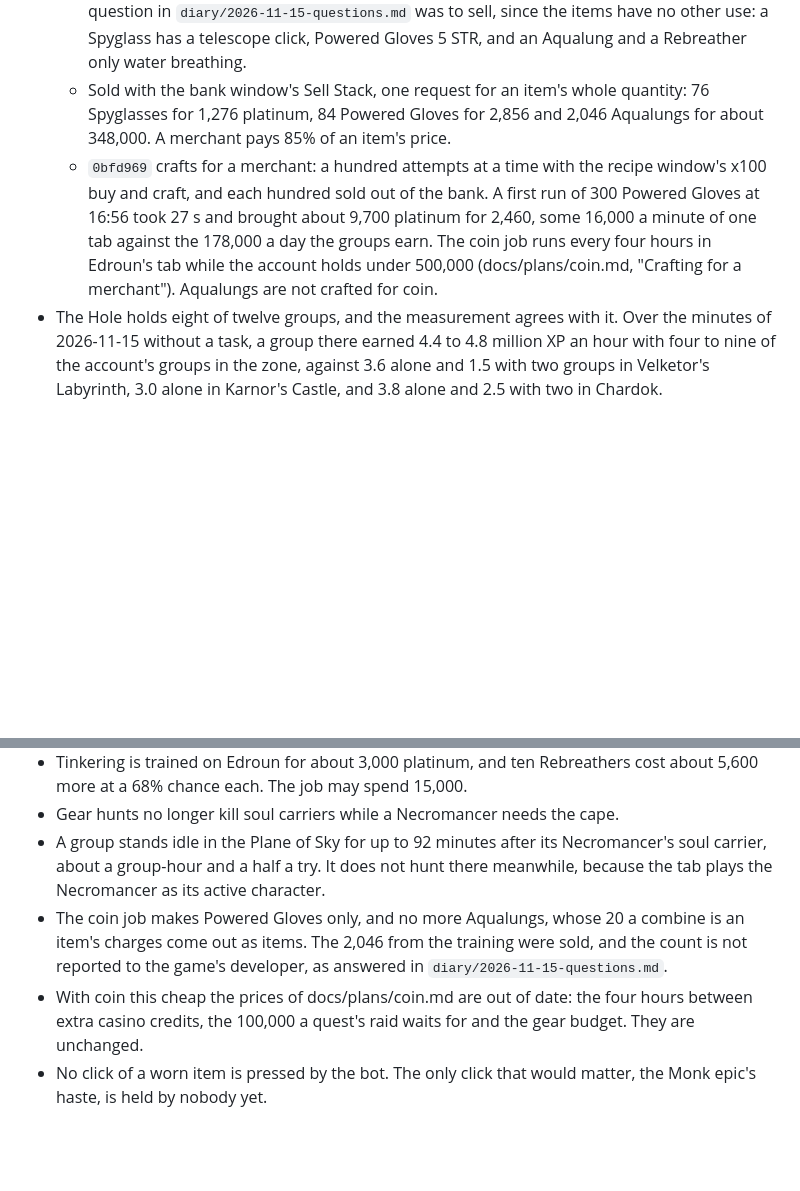
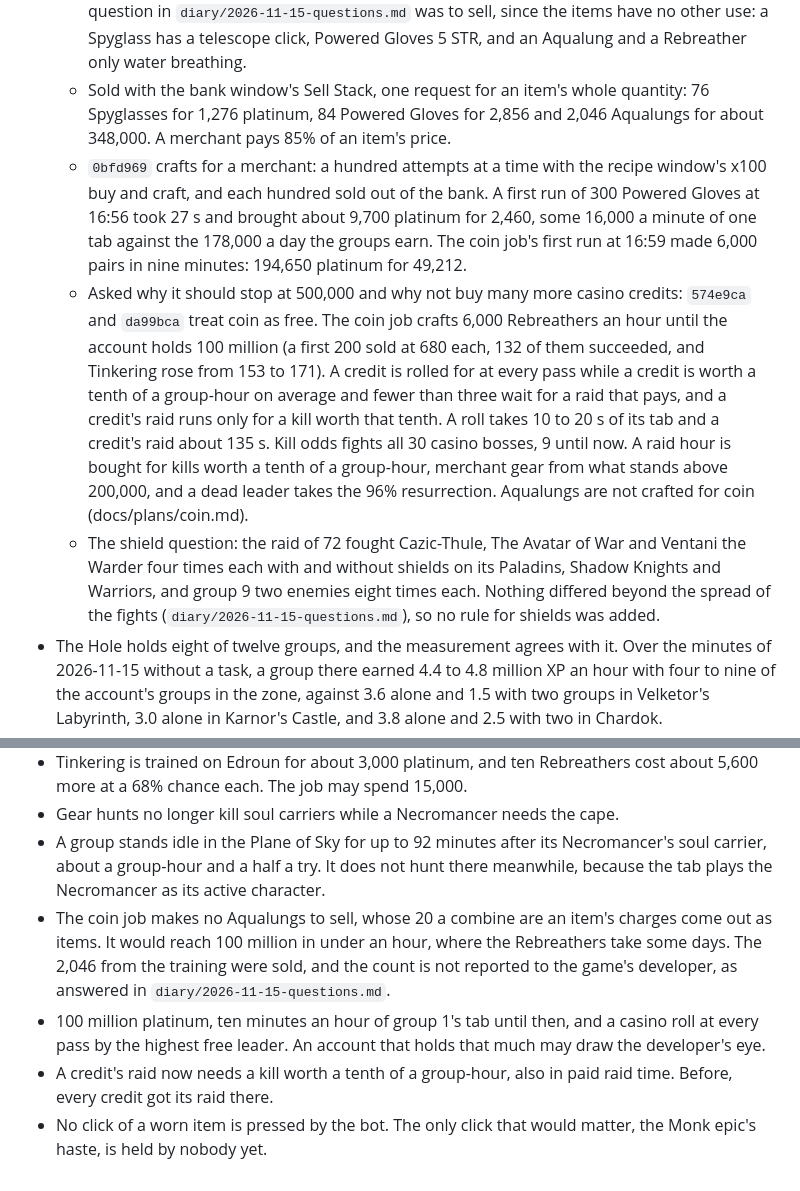
Before and after one commit to glockyco/idlequest-player, a Markdown page: diary/2026-11-14-a.md, 2 parts joined by grey strips. Drawn GitHub-style; blank space fills up the shorter version.

```diff
--- a/diary/2026-11-14-a.md
+++ b/diary/2026-11-14-a.md
@@ -355,7 +355,9 @@ Asked not to leave work unfinished, this part goes through what the fourteenth l
   - The job started at 16:00 and had Tinkering at 150 by 16:11, after 627 attempts for about 4,400 platinum. Its Rebreathers then failed at the withdrawal, because the cursor takes one item that does not stack, and the step's second try crafted again: 12 lay in the bank, which at the recipe's 68% and 382 platinum an attempt is about 7,000 platinum that the task's count of coin missed. `3d3db37` withdraws within the cursor's limit. A run by hand at 16:17 made 10 more for about 5,000, because the bank's copies had gone meanwhile: group 4's quest had pulled all 12, and Thalgrimm gave two of them to Denken Strongpick at 16:16 for his Ancient Sword Blade. `77f0fb8` counts the bank before a job makes more. The account now holds 20 Rebreathers for the 8 the other four Warriors need.
   - What the training left in the bank sells for far more than it cost. One Aqualung sold for 170 platinum, and an Aqualung combine costs 22 and gives 20 of them, because the recipe's count of 20, which is the item's charges in EverQuest's data, comes out as 20 items. The bank holds 2,046 Aqualungs, 84 Powered Gloves and 76 Spyglasses. The answer to that question in `diary/2026-11-15-questions.md` was to sell, since the items have no other use: a Spyglass has a telescope click, Powered Gloves 5 STR, and an Aqualung and a Rebreather only water breathing.
   - Sold with the bank window's Sell Stack, one request for an item's whole quantity: 76 Spyglasses for 1,276 platinum, 84 Powered Gloves for 2,856 and 2,046 Aqualungs for about 348,000. A merchant pays 85% of an item's price.
-  - `0bfd969` crafts for a merchant: a hundred attempts at a time with the recipe window's x100 buy and craft, and each hundred sold out of the bank. A first run of 300 Powered Gloves at 16:56 took 27 s and brought about 9,700 platinum for 2,460, some 16,000 a minute of one tab against the 178,000 a day the groups earn. The coin job runs every four hours in Edroun's tab while the account holds under 500,000 (docs/plans/coin.md, "Crafting for a merchant"). Aqualungs are not crafted for coin.
+  - `0bfd969` crafts for a merchant: a hundred attempts at a time with the recipe window's x100 buy and craft, and each hundred sold out of the bank. A first run of 300 Powered Gloves at 16:56 took 27 s and brought about 9,700 platinum for 2,460, some 16,000 a minute of one tab against the 178,000 a day the groups earn. The coin job's first run at 16:59 made 6,000 pairs in nine minutes: 194,650 platinum for 49,212.
+  - Asked why it should stop at 500,000 and why not buy many more casino credits: `574e9ca` and `da99bca` treat coin as free. The coin job crafts 6,000 Rebreathers an hour until the account holds 100 million (a first 200 sold at 680 each, 132 of them succeeded, and Tinkering rose from 153 to 171). A credit is rolled for at every pass while a credit is worth a tenth of a group-hour on average and fewer than three wait for a raid that pays, and a credit's raid runs only for a kill worth that tenth. A roll takes 10 to 20 s of its tab and a credit's raid about 135 s. Kill odds fights all 30 casino bosses, 9 until now. A raid hour is bought for kills worth a tenth of a group-hour, merchant gear from what stands above 200,000, and a dead leader takes the 96% resurrection. Aqualungs are not crafted for coin (docs/plans/coin.md).
+  - The shield question: the raid of 72 fought Cazic-Thule, The Avatar of War and Ventani the Warder four times each with and without shields on its Paladins, Shadow Knights and Warriors, and group 9 two enemies eight times each. Nothing differed beyond the spread of the fights (`diary/2026-11-15-questions.md`), so no rule for shields was added.
 - The Hole holds eight of twelve groups, and the measurement agrees with it. Over the minutes of 2026-11-15 without a task, a group there earned 4.4 to 4.8 million XP an hour with four to nine of the account's groups in the zone, against 3.6 alone and 1.5 with two groups in Velketor's Labyrinth, 3.0 alone in Karnor's Castle, and 3.8 alone and 2.5 with two in Chardok.
 - Escapes cost little. 401 fights in 277 group-hours ended with the guard leaving, and the time the tabs spent on escapes was 0.3 hours, 0.1% of the day. Essence carriers led with 22.
 - The raid kit's screen scored a member by damage and healing, so no swap for armor, hit points or resists ranked. It now subtracts the damage the member took (`ebf923f`). A run against Cazic-Thule with two seeds and ten minutes confirmed 174 of 253 finalists and accepted none, since the baseline kills him already.
@@ -371,6 +373,7 @@ Asked not to leave work unfinished, this part goes through what the fourteenth l
 - Tinkering is trained on Edroun for about 3,000 platinum, and ten Rebreathers cost about 5,600 more at a 68% chance each. The job may spend 15,000.
 - Gear hunts no longer kill soul carriers while a Necromancer needs the cape.
 - A group stands idle in the Plane of Sky for up to 92 minutes after its Necromancer's soul carrier, about a group-hour and a half a try. It does not hunt there meanwhile, because the tab plays the Necromancer as its active character.
-- The coin job makes Powered Gloves only, and no more Aqualungs, whose 20 a combine is an item's charges come out as items. The 2,046 from the training were sold, and the count is not reported to the game's developer, as answered in `diary/2026-11-15-questions.md`.
-- With coin this cheap the prices of docs/plans/coin.md are out of date: the four hours between extra casino credits, the 100,000 a quest's raid waits for and the gear budget. They are unchanged.
+- The coin job makes no Aqualungs to sell, whose 20 a combine are an item's charges come out as items. It would reach 100 million in under an hour, where the Rebreathers take some days. The 2,046 from the training were sold, and the count is not reported to the game's developer, as answered in `diary/2026-11-15-questions.md`.
+- 100 million platinum, ten minutes an hour of group 1's tab until then, and a casino roll at every pass by the highest free leader. An account that holds that much may draw the developer's eye.
+- A credit's raid now needs a kill worth a tenth of a group-hour, also in paid raid time. Before, every credit got its raid there.
 - No click of a worn item is pressed by the bot. The only click that would matter, the Monk epic's haste, is held by nobody yet.
```
Also changed, not shown: diary/2026-11-15-questions.md (+22 -22 lines), diary/media/2026-11-15-an-enraged-golem-kill.jpg (added), diary/media/2026-11-15-vaniki-kill.jpg (added).
